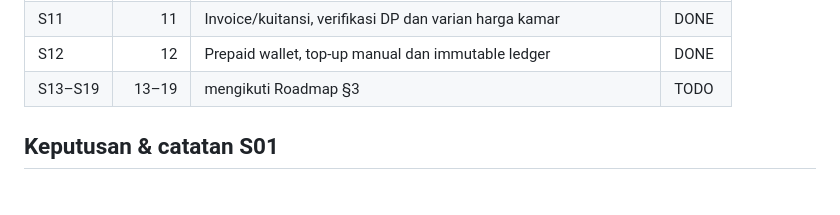
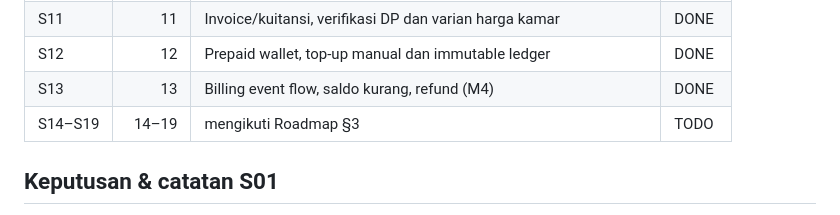
Before and after one commit to Bono2666/umrovia, a Markdown page: docs/development/SPRINT_TRACKING.md, the part around one of its changes. Rendered like a GitHub page.

```diff
--- a/docs/development/SPRINT_TRACKING.md
+++ b/docs/development/SPRINT_TRACKING.md
@@ -421,7 +449,8 @@ database baru. Database QA sudah dibersihkan. Status S13 tetap TODO.
 | S10 | 10 | Manifest base & checklist operasional (ekspor manifest dasar) | DONE |
 | S11 | 11 | Invoice/kuitansi, verifikasi DP dan varian harga kamar | DONE |
 | S12 | 12 | Prepaid wallet, top-up manual dan immutable ledger | DONE |
-| S13–S19 | 13–19 | mengikuti Roadmap §3 | TODO |
+| S13 | 13 | Billing event flow, saldo kurang, refund (M4) | DONE |
+| S14–S19 | 14–19 | mengikuti Roadmap §3 | TODO |
 
 ## Keputusan & catatan S01
 
```
Also changed, not shown: other parts of docs/development/SPRINT_TRACKING.md (+29 -1 lines), docs/adr/0009-saas-charge-pending-refund.md (added, +94 -0 lines), docs/development/SPRINT_S13_VERIFICATION.md (added, +81 -0 lines).
